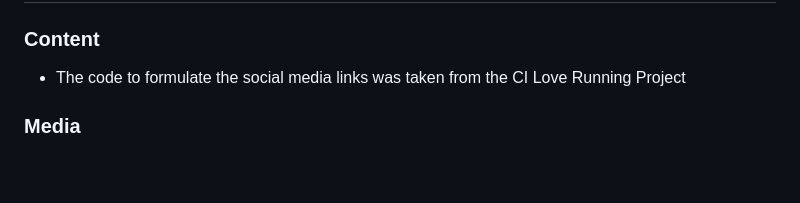
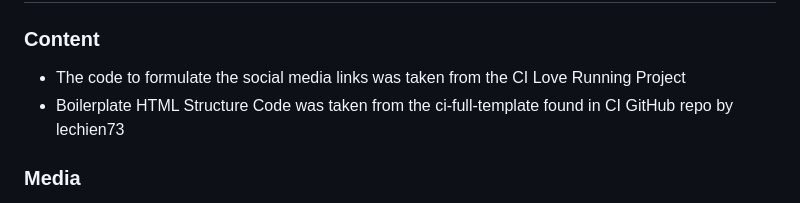
Before and after one commit to JoelChan13/MealPrepHub, a Markdown page: README.md, the part around the change. Drawn GitHub-style; blank space fills up the shorter version.

Commit message:
add content credits to readme file

```diff
--- a/README.md
+++ b/README.md
@@ -98,5 +98,7 @@ MealPrepHub is a meal prep website that provides users with healthy and deliciou
 
 ### Content
 - The code to formulate the social media links was taken from the CI Love Running Project
+- Boilerplate HTML Structure Code was taken from the ci-full-template found in CI GitHub repo by lechien73
+
 ### Media
 -The images used for this website were generated using Microsoft Bing Image Creator powered by DALL·E 3.
```
